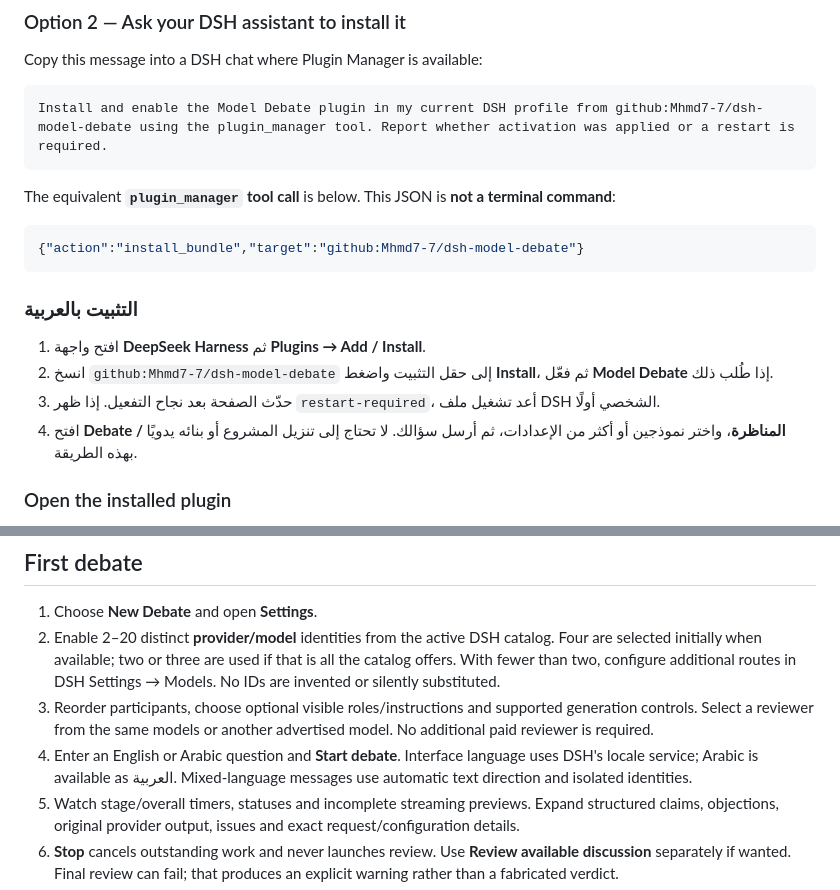
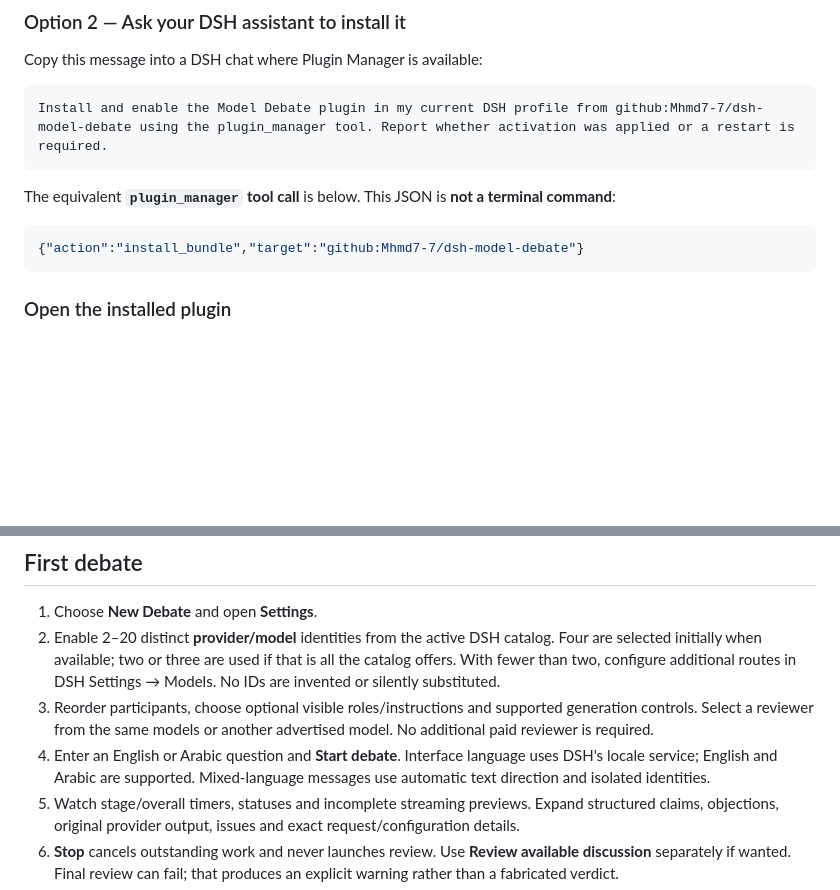
Before and after one commit to Mhmd7-7/dsh-model-debate, a Markdown page: README.md, 2 parts joined by grey strips. Rendered like a GitHub page; blank space fills up the shorter version.

Commit message:
Keep README documentation English-only

````diff
--- a/README.md
+++ b/README.md
@@ -37,13 +37,6 @@ The equivalent **`plugin_manager` tool call** is below. This JSON is **not a ter
 ```json
 {"action":"install_bundle","target":"github:Mhmd7-7/dsh-model-debate"}
 ```
-
-### التثبيت بالعربية
-
-1. افتح واجهة **DeepSeek Harness** ثم **Plugins → Add / Install**.
-2. انسخ `github:Mhmd7-7/dsh-model-debate` إلى حقل التثبيت واضغط **Install**، ثم فعّل **Model Debate** إذا طُلب ذلك.
-3. حدّث الصفحة بعد نجاح التفعيل. إذا ظهر `restart-required`، أعد تشغيل ملف DSH الشخصي أولًا.
-4. افتح **Debate / المناظرة**، واختر نموذجين أو أكثر من الإعدادات، ثم أرسل سؤالك. لا تحتاج إلى تنزيل المشروع أو بنائه يدويًا بهذه الطريقة.
 
 ### Open the installed plugin
 
@@ -105,7 +98,7 @@ Saved sessions retain image references and normalized-image previews across relo
 1. Choose **New Debate** and open **Settings**.
 2. Enable 2–20 distinct **provider/model** identities from the active DSH catalog. Four are selected initially when available; two or three are used if that is all the catalog offers. With fewer than two, configure additional routes in DSH Settings → Models. No IDs are invented or silently substituted.
 3. Reorder participants, choose optional visible roles/instructions and supported generation controls. Select a reviewer from the same models or another advertised model. No additional paid reviewer is required.
-4. Enter an English or Arabic question and **Start debate**. Interface language uses DSH's locale service; Arabic is available as العربية. Mixed-language messages use automatic text direction and isolated identities.
+4. Enter an English or Arabic question and **Start debate**. Interface language uses DSH's locale service; English and Arabic are supported. Mixed-language messages use automatic text direction and isolated identities.
 5. Watch stage/overall timers, statuses and incomplete streaming previews. Expand structured claims, objections, original provider output, issues and exact request/configuration details.
 6. **Stop** cancels outstanding work and never launches review. Use **Review available discussion** separately if wanted. Final review can fail; that produces an explicit warning rather than a fabricated verdict.
 7. Copy the final answer, export Markdown/JSON, rename/delete inactive sessions, or re-run into a **new** session. Applying/editing settings affects future runs only.
````
